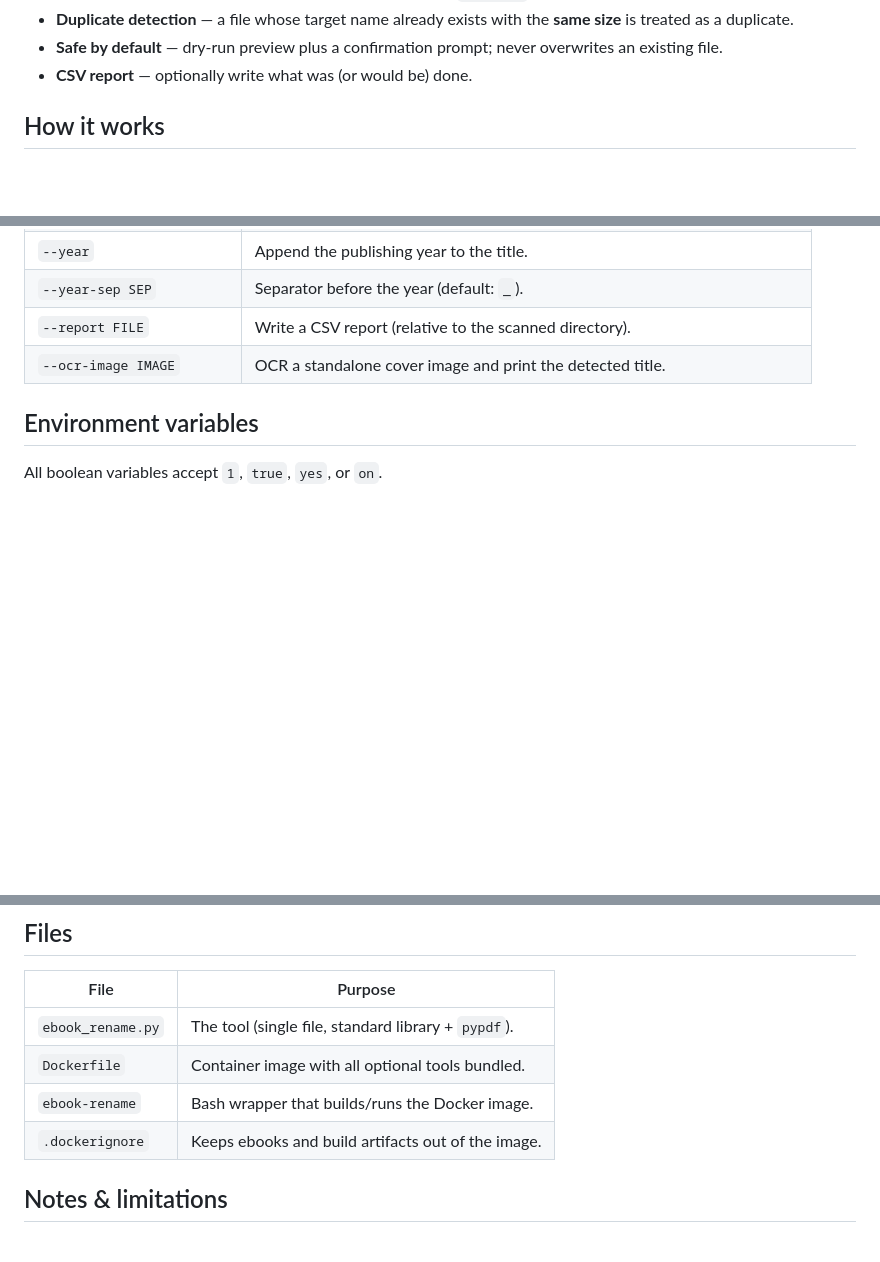
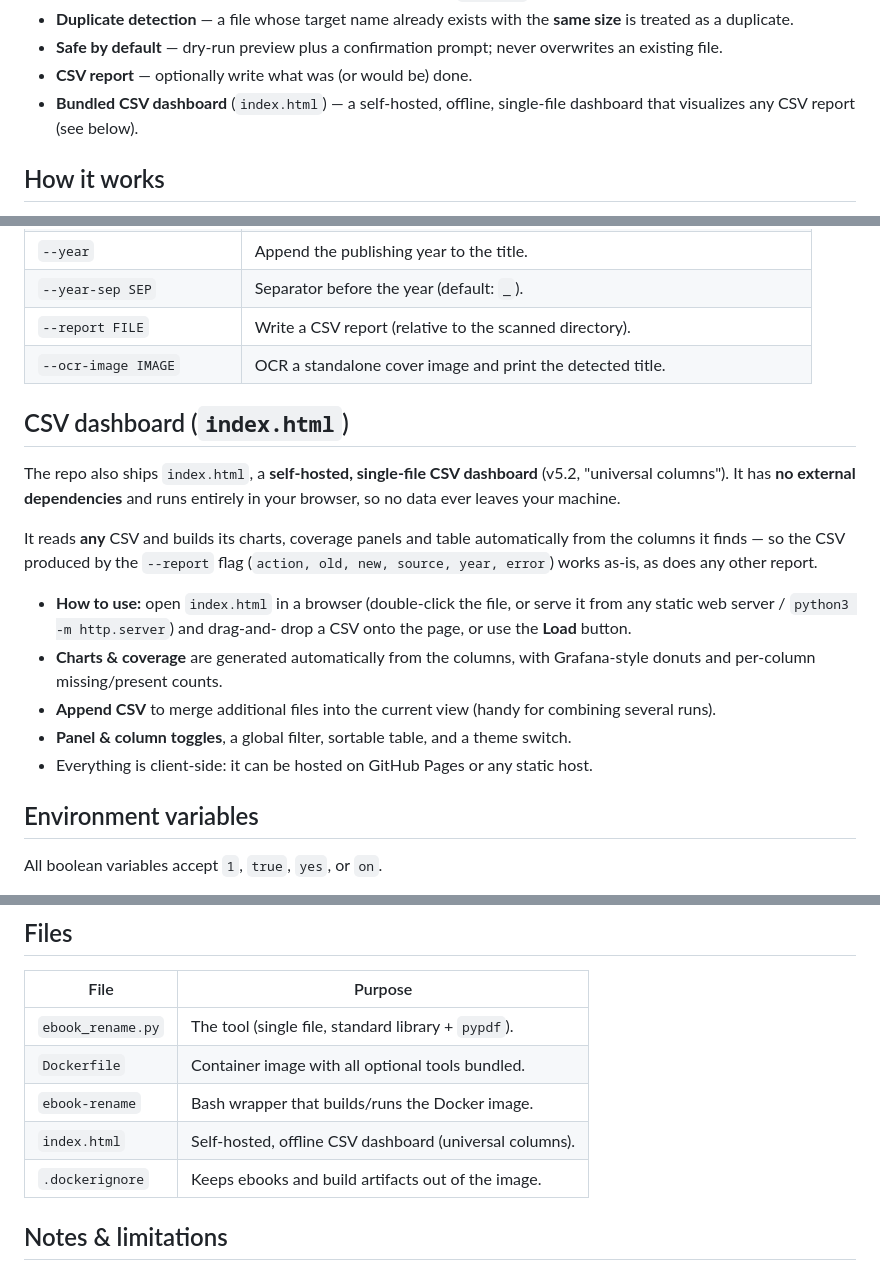
Before and after one commit to danielhanaj/ebook_rename, a Markdown page: README.md, 3 parts joined by grey strips. Drawn GitHub-style; blank space fills up the shorter version.

Commit message:
Document CSV dashboard features in README
Added section about self-hosted CSV dashboard and its usage.

```diff
--- a/README.md
+++ b/README.md
@@ -29,6 +29,8 @@ out of the way.
 - **Safe by default** — dry-run preview plus a confirmation prompt; never
   overwrites an existing file.
 - **CSV report** — optionally write what was (or would be) done.
+- **Bundled CSV dashboard** (`index.html`) — a self-hosted, offline, single-file
+  dashboard that visualizes any CSV report (see below).
 
 ## How it works
 
@@ -151,6 +153,29 @@ python3 ebook_rename.py -d ./books --apply --report results.csv
 | `--report FILE` | Write a CSV report (relative to the scanned directory). |
 | `--ocr-image IMAGE` | OCR a standalone cover image and print the detected title. |
 
+## CSV dashboard (`index.html`)
+
+The repo also ships `index.html`, a **self-hosted, single-file CSV
+dashboard** (v5.2, "universal columns"). It has **no external dependencies**
+and runs entirely in your browser, so no data ever leaves your machine.
+
+It reads **any** CSV and builds its charts, coverage panels and table
+automatically from the columns it finds — so the CSV produced by the
+`--report` flag (`action, old, new, source, year, error`) works as-is, as does
+any other report.
+
+- **How to use:** open `index.html` in a browser (double-click the file, or
+  serve it from any static web server / `python3 -m http.server`) and drag-and-
+  drop a CSV onto the page, or use the **Load** button.
+- **Charts & coverage** are generated automatically from the columns, with
+  Grafana-style donuts and per-column missing/present counts.
+- **Append CSV** to merge additional files into the current view (handy for
+  combining several runs).
+- **Panel & column toggles**, a global filter, sortable table, and a theme
+  switch.
+- Everything is client-side: it can be hosted on GitHub Pages or any static
+  host.
+
 ## Environment variables
 
 All boolean variables accept `1`, `true`, `yes`, or `on`.
@@ -189,6 +214,7 @@ All boolean variables accept `1`, `true`, `yes`, or `on`.
 | `ebook_rename.py` | The tool (single file, standard library + `pypdf`). |
 | `Dockerfile` | Container image with all optional tools bundled. |
 | `ebook-rename` | Bash wrapper that builds/runs the Docker image. |
+| `index.html` | Self-hosted, offline CSV dashboard (universal columns). |
 | `.dockerignore` | Keeps ebooks and build artifacts out of the image. |
 
 ## Notes & limitations
```
